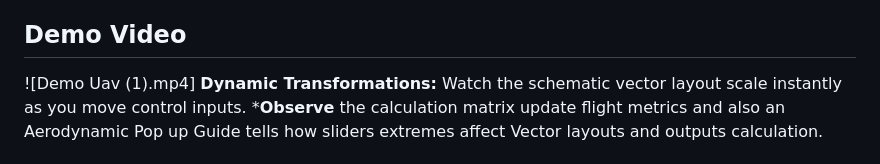
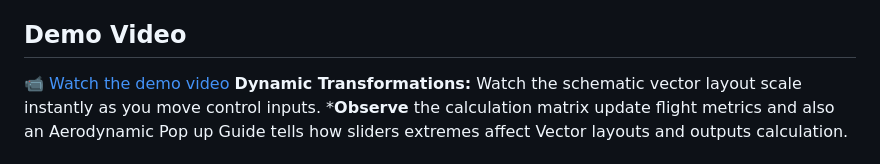
Before and after one commit to KhushiPandey04/UAV-Design-Schematic-Engine, a Markdown page: README.md, the part around the change. Drawn GitHub-style.

```diff
--- a/README.md
+++ b/README.md
@@ -36,7 +36,7 @@ Adjusting the sliders triggers instant mathematical updates across the schematic
 ![Card B & Flight Performance Outputs](screenshots/03_card_b_and_flight_outputs.png)
 *Card B environment/balance sliders with live lift, drag, and vertical stabilizer outputs*
 ## Demo Video
-![Demo Uav (1).mp4]
+📹 [Watch the demo video](Demo%20Uav%20(1).mp4)
 **Dynamic Transformations:** Watch the schematic vector layout scale instantly as you move control inputs.
 ***Observe** the calculation matrix update flight metrics and also an Aerodynamic Pop up Guide tells how sliders extremes affect Vector layouts and outputs calculation.
 # DEVELOPMENT NOTE :
```
